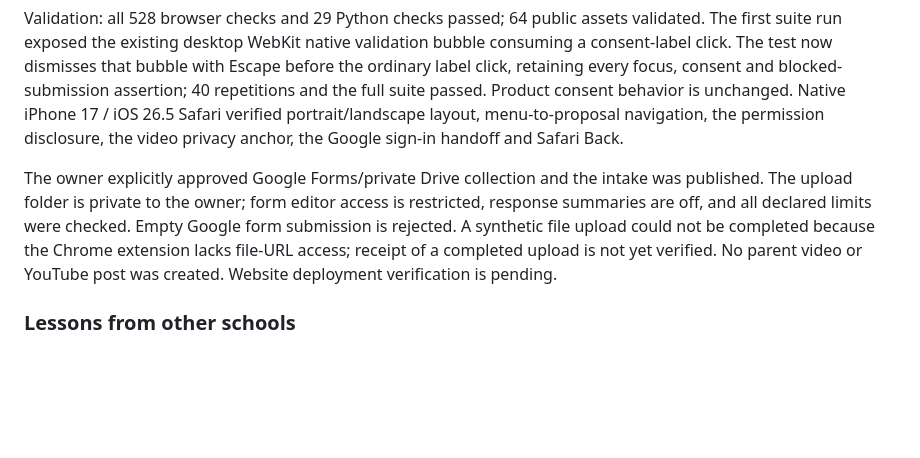
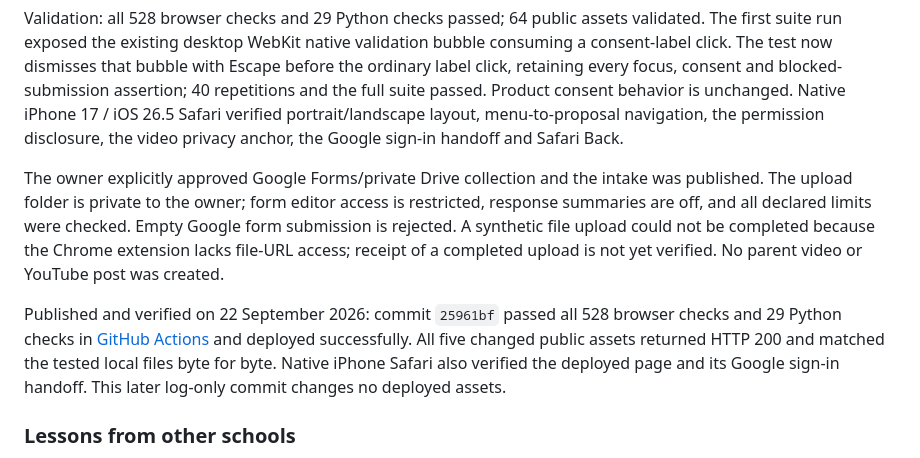
Before and after one commit to ystoneman/kew-riverside-website, a Markdown page: CHANGELOG.md, the part around the change. Drawn GitHub-style; blank space fills up the shorter version.

Commit message:
Record verified video intake deployment [skip ci]

```diff
--- a/CHANGELOG.md
+++ b/CHANGELOG.md
@@ -13,7 +13,9 @@ Visitor-facing changes and significant maintenance changes, newest first. The hi
 
 Validation: all 528 browser checks and 29 Python checks passed; 64 public assets validated. The first suite run exposed the existing desktop WebKit native validation bubble consuming a consent-label click. The test now dismisses that bubble with Escape before the ordinary label click, retaining every focus, consent and blocked-submission assertion; 40 repetitions and the full suite passed. Product consent behavior is unchanged. Native iPhone 17 / iOS 26.5 Safari verified portrait/landscape layout, menu-to-proposal navigation, the permission disclosure, the video privacy anchor, the Google sign-in handoff and Safari Back.
 
-The owner explicitly approved Google Forms/private Drive collection and the intake was published. The upload folder is private to the owner; form editor access is restricted, response summaries are off, and all declared limits were checked. Empty Google form submission is rejected. A synthetic file upload could not be completed because the Chrome extension lacks file-URL access; receipt of a completed upload is not yet verified. No parent video or YouTube post was created. Website deployment verification is pending.
+The owner explicitly approved Google Forms/private Drive collection and the intake was published. The upload folder is private to the owner; form editor access is restricted, response summaries are off, and all declared limits were checked. Empty Google form submission is rejected. A synthetic file upload could not be completed because the Chrome extension lacks file-URL access; receipt of a completed upload is not yet verified. No parent video or YouTube post was created.
+
+Published and verified on 22 September 2026: commit `25961bf` passed all 528 browser checks and 29 Python checks in [GitHub Actions](https://github.com/ystoneman/kew-riverside-website/actions/runs/35733671997) and deployed successfully. All five changed public assets returned HTTP 200 and matched the tested local files byte for byte. Native iPhone Safari also verified the deployed page and its Google sign-in handoff. This later log-only commit changes no deployed assets.
 
 ### Lessons from other schools
 
```
